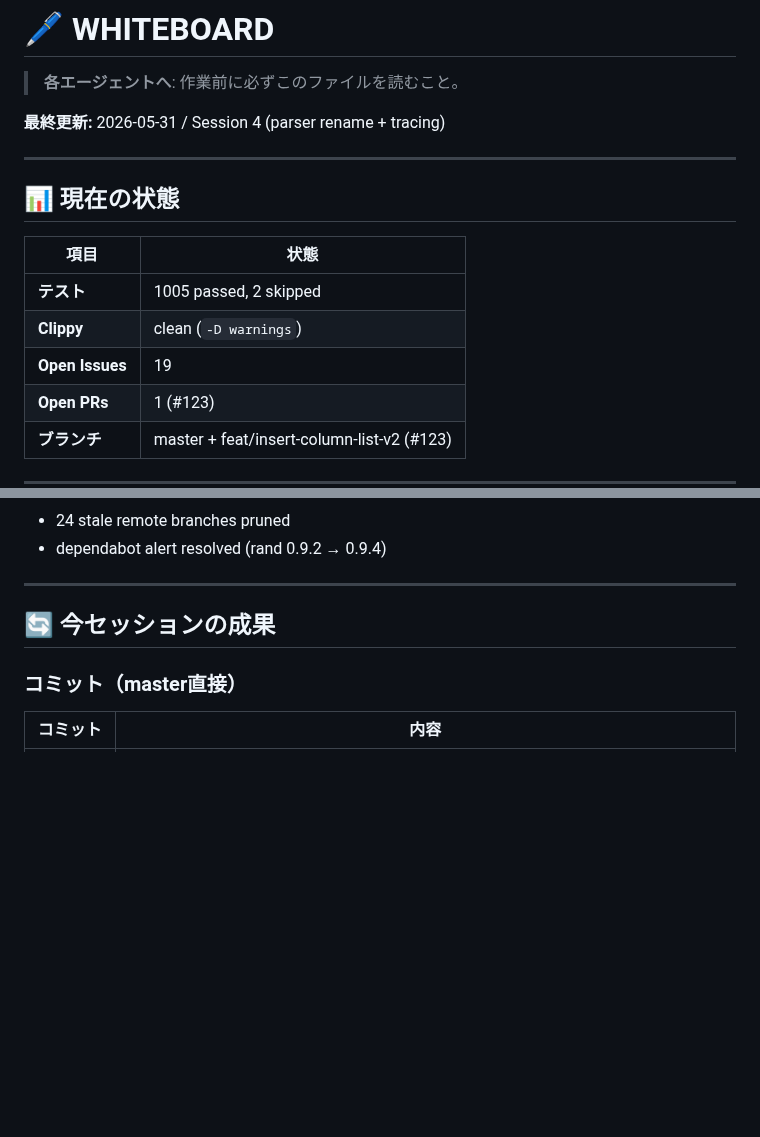
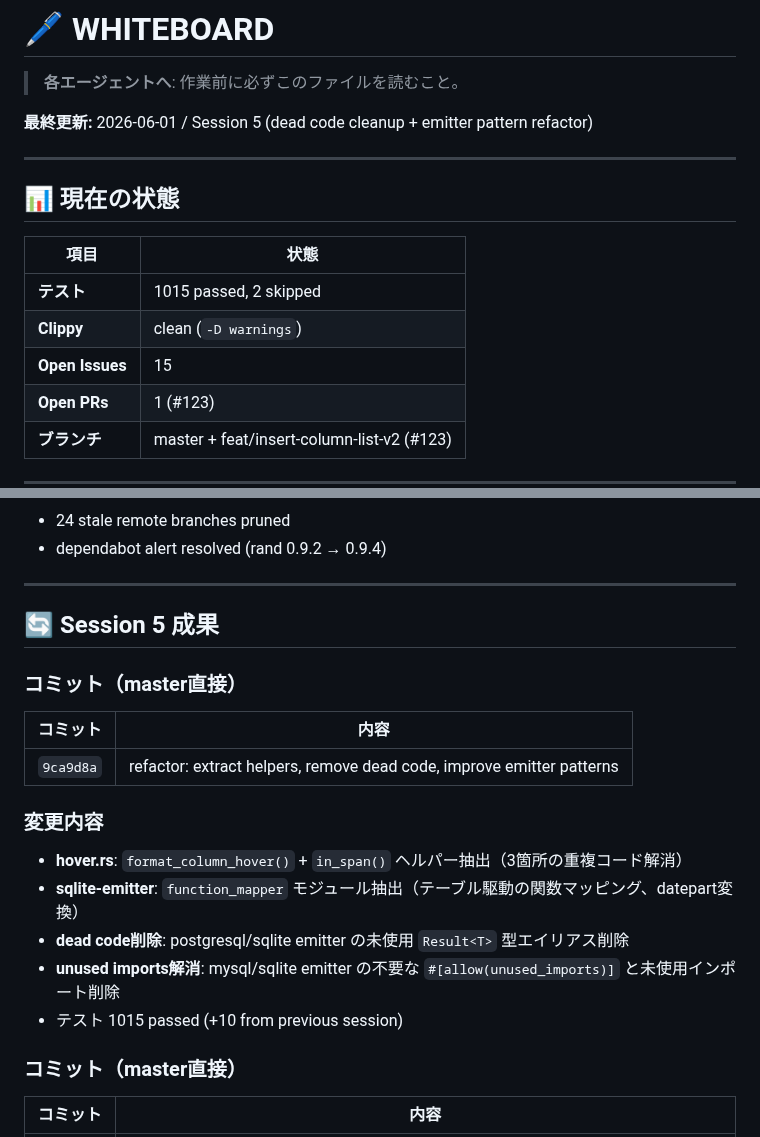
Before and after one commit to Protom512/tsqlremaker, a Markdown page: WHITEBOARD.md, 2 parts joined by grey strips. Rendered like a GitHub page; blank space fills up the shorter version.

Commit message:
docs: update WHITEBOARD with session 5 results
Co-Authored-By: glm 4.7 <noreply@zhipuai.cn>

```diff
--- a/WHITEBOARD.md
+++ b/WHITEBOARD.md
@@ -2,7 +2,7 @@
 
 > **各エージェントへ**: 作業前に必ずこのファイルを読むこと。
 
-**最終更新:** 2026-05-31 / Session 4 (parser rename + tracing)
+**最終更新:** 2026-06-01 / Session 5 (dead code cleanup + emitter pattern refactor)
 
 ---
 
@@ -10,9 +10,9 @@
 
 | 項目 | 状態 |
 |------|------|
-| **テスト** | 1005 passed, 2 skipped |
+| **テスト** | 1015 passed, 2 skipped |
 | **Clippy** | clean (`-D warnings`) |
-| **Open Issues** | 19 |
+| **Open Issues** | 15 |
 | **Open PRs** | 1 (#123) |
 | **ブランチ** | master + feat/insert-column-list-v2 (#123) |
 
@@ -31,7 +31,19 @@
 
 ---
 
-## 🔄 今セッションの成果
+## 🔄 Session 5 成果
+
+### コミット（master直接）
+| コミット | 内容 |
+|---------|------|
+| `9ca9d8a` | refactor: extract helpers, remove dead code, improve emitter patterns |
+
+### 変更内容
+- **hover.rs**: `format_column_hover()` + `in_span()` ヘルパー抽出（3箇所の重複コード解消）
+- **sqlite-emitter**: `function_mapper` モジュール抽出（テーブル駆動の関数マッピング、datepart変換）
+- **dead code削除**: postgresql/sqlite emitter の未使用 `Result<T>` 型エイリアス削除
+- **unused imports解消**: mysql/sqlite emitter の不要な `#[allow(unused_imports)]` と未使用インポート削除
+- テスト 1015 passed (+10 from previous session)
 
 ### コミット（master直接）
 | コミット | 内容 |
```
